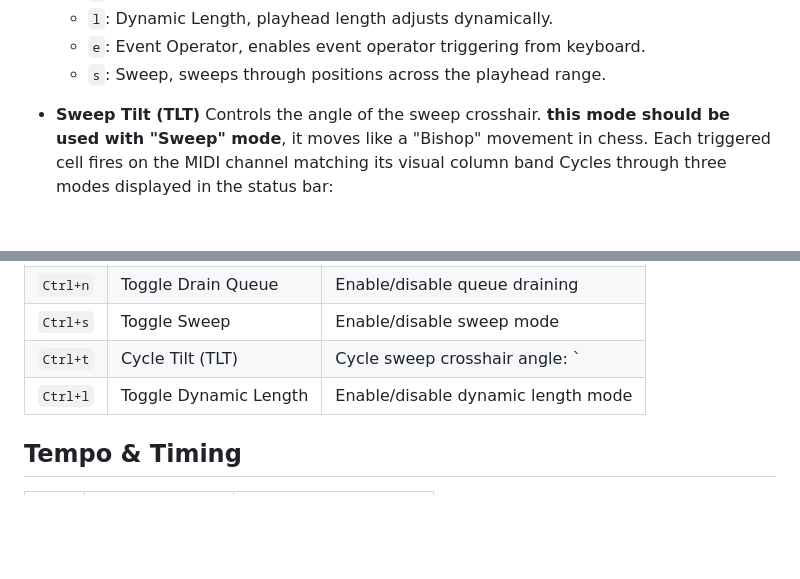
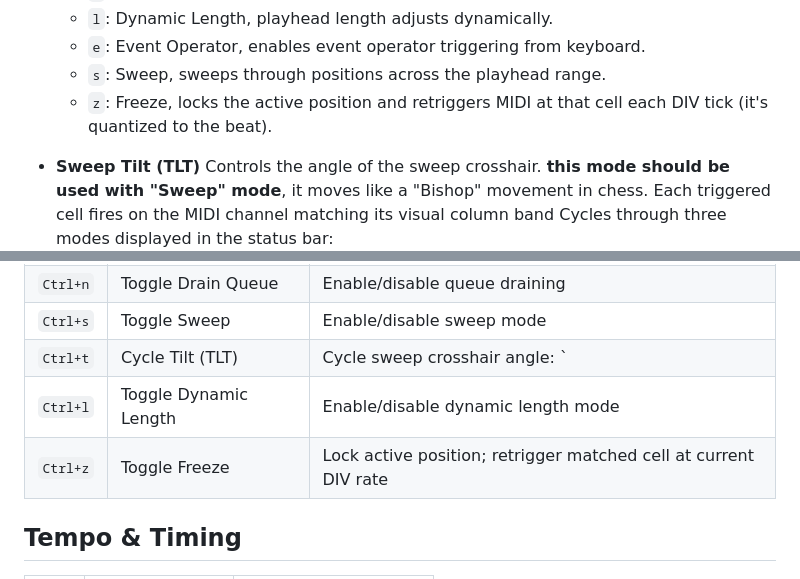
Before and after one commit to karnpapon/anupars, a Markdown page: README.md, 2 parts joined by grey strips. GitHub-like rendering; blank space fills up the shorter version.

Commit message:
docs: update README for freeze mode

```diff
--- a/README.md
+++ b/README.md
@@ -122,6 +122,7 @@ That's all you need for a first session. Explore [Features](#features) and [Keyb
   - `l`: Dynamic Length, playhead length adjusts dynamically.
   - `e`: Event Operator, enables event operator triggering from keyboard.
   - `s`: Sweep, sweeps through positions across the playhead range.
+  - `z`: Freeze, locks the active position and retriggers MIDI at that cell each DIV tick (it's quantized to the beat).
 
 - **Sweep Tilt (TLT)**
 Controls the angle of the sweep crosshair. **this mode should be used with "Sweep" mode**, it moves like a "Bishop" movement in chess. Each triggered cell fires on the MIDI channel matching its visual column band
@@ -233,6 +234,7 @@ it comprised of
 | `Ctrl+s` | Toggle Sweep | Enable/disable sweep mode |
 | `Ctrl+t` | Cycle Tilt (TLT) | Cycle sweep crosshair angle: `|` → `/` → `\` |
 | `Ctrl+l` | Toggle Dynamic Length | Enable/disable dynamic length mode |
+| `Ctrl+z` | Toggle Freeze | Lock active position; retrigger matched cell at current DIV rate |
 
 ## Tempo & Timing
 
```
